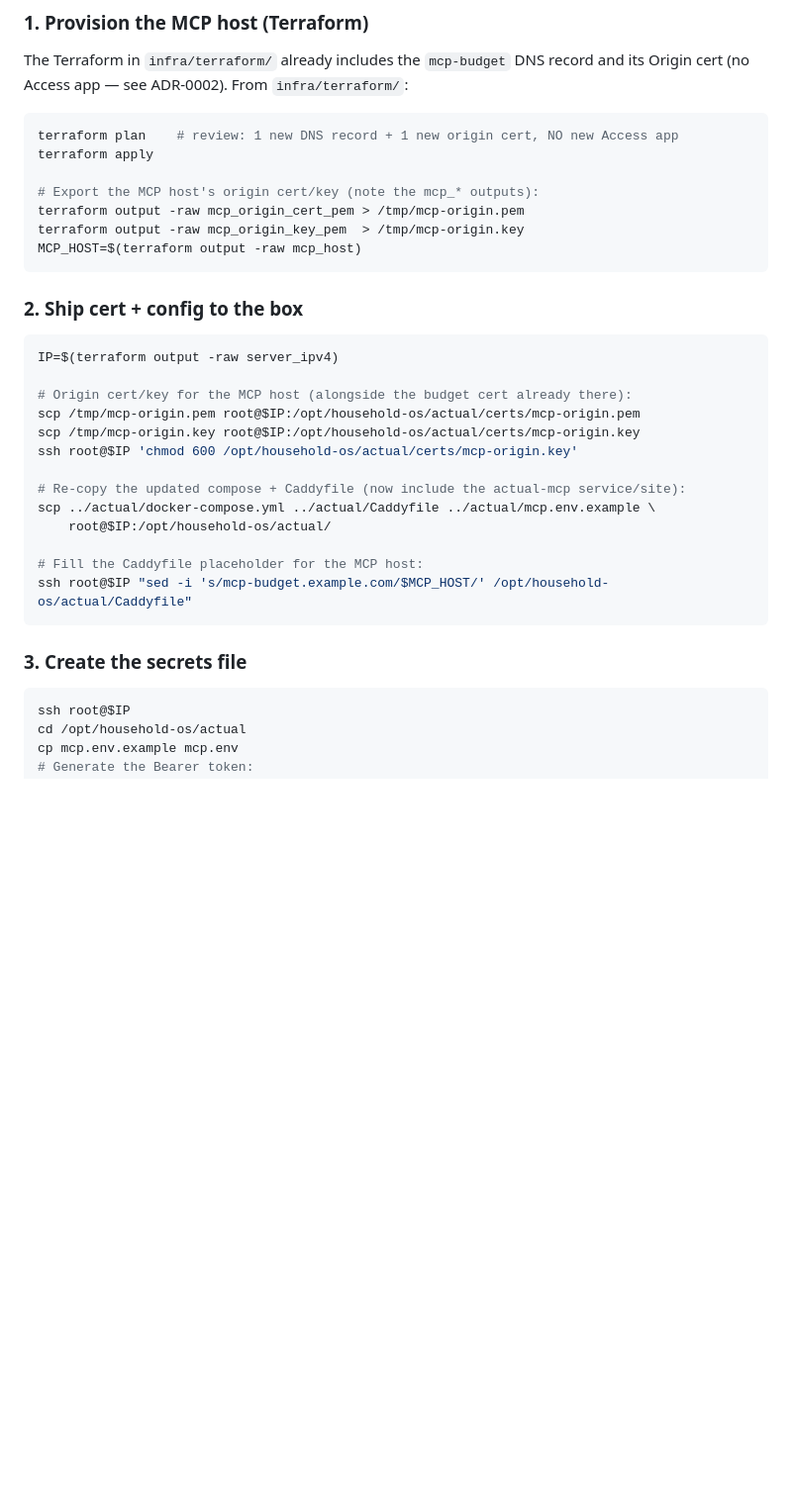
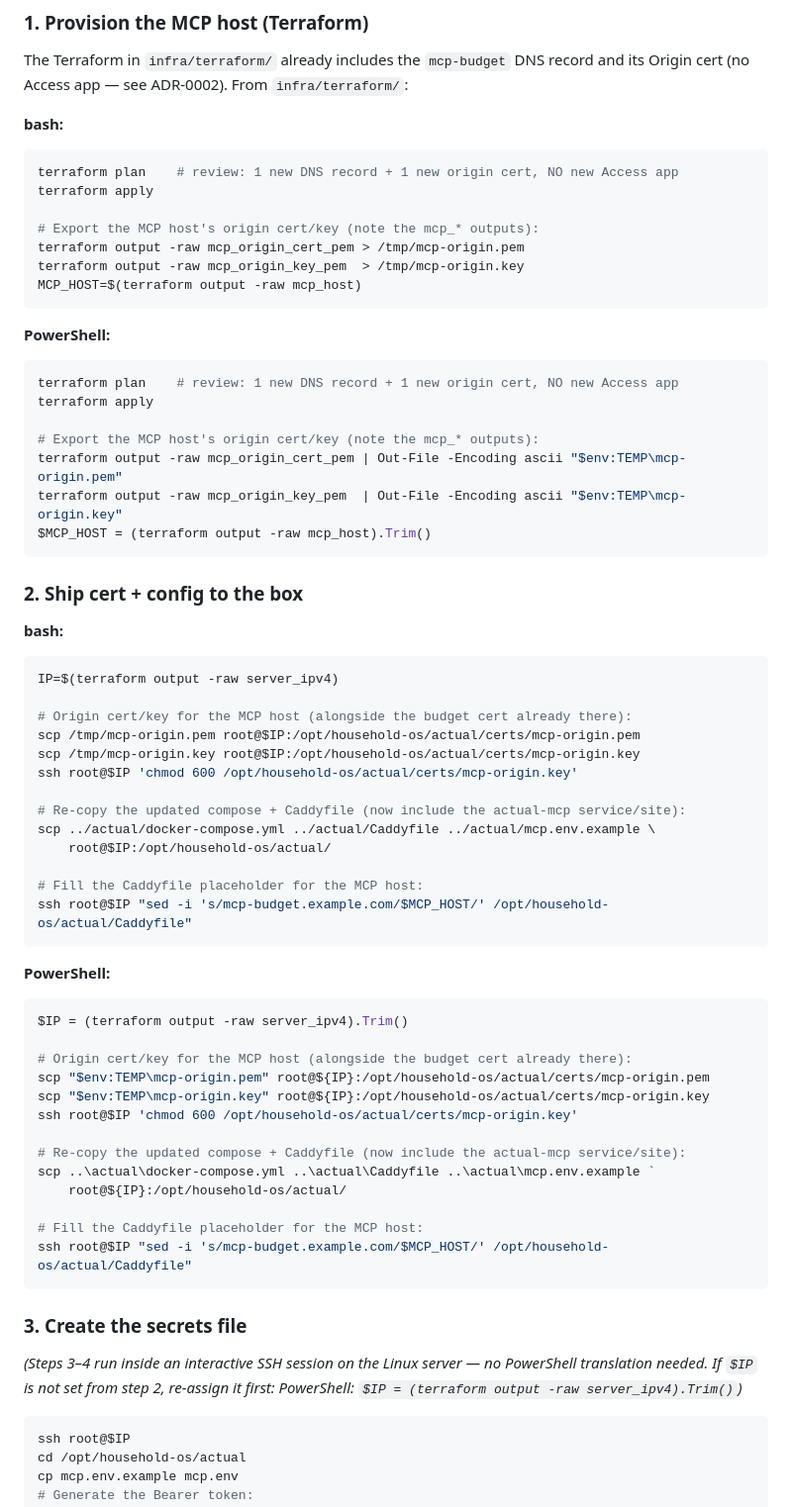
Before and after one commit to kstimp/household-os, a Markdown page: docs/mcp-budget-server.md, the part around the change. Shown at 99% size. GitHub-like rendering; blank space fills up the shorter version.

Commit message:
docs/mcp-budget-server: add PowerShell variants to deploy runbook
Steps 1–2 run locally and use bash-specific syntax; add labeled
PowerShell blocks for each using $env:TEMP\, Out-File -Encoding ascii,
.Trim() on captured outputs, and backtick line continuation. Steps 3–4
run inside an SSH session on Linux and need no translation; add a note
explaining this.

Co-Authored-By: Claude Sonnet 4.6 <noreply@anthropic.com>

````diff
--- a/docs/mcp-budget-server.md
+++ b/docs/mcp-budget-server.md
@@ -116,6 +116,7 @@ Prerequisite: Actual is up (install doc Parts 1–11), and you know your Actual
 The Terraform in `infra/terraform/` already includes the `mcp-budget` DNS record
 and its Origin cert (no Access app — see ADR-0002). From `infra/terraform/`:
 
+**bash:**
 ```bash
 terraform plan    # review: 1 new DNS record + 1 new origin cert, NO new Access app
 terraform apply
@@ -126,8 +127,20 @@ terraform output -raw mcp_origin_key_pem  > /tmp/mcp-origin.key
 MCP_HOST=$(terraform output -raw mcp_host)
 ```
 
+**PowerShell:**
+```powershell
+terraform plan    # review: 1 new DNS record + 1 new origin cert, NO new Access app
+terraform apply
+
+# Export the MCP host's origin cert/key (note the mcp_* outputs):
+terraform output -raw mcp_origin_cert_pem | Out-File -Encoding ascii "$env:TEMP\mcp-origin.pem"
+terraform output -raw mcp_origin_key_pem  | Out-File -Encoding ascii "$env:TEMP\mcp-origin.key"
+$MCP_HOST = (terraform output -raw mcp_host).Trim()
+```
+
 ### 2. Ship cert + config to the box
 
+**bash:**
 ```bash
 IP=$(terraform output -raw server_ipv4)
 
@@ -144,7 +157,26 @@ scp ../actual/docker-compose.yml ../actual/Caddyfile ../actual/mcp.env.example \
 ssh root@$IP "sed -i 's/mcp-budget.example.com/$MCP_HOST/' /opt/household-os/actual/Caddyfile"
 ```
 
+**PowerShell:**
+```powershell
+$IP = (terraform output -raw server_ipv4).Trim()
+
+# Origin cert/key for the MCP host (alongside the budget cert already there):
+scp "$env:TEMP\mcp-origin.pem" root@${IP}:/opt/household-os/actual/certs/mcp-origin.pem
+scp "$env:TEMP\mcp-origin.key" root@${IP}:/opt/household-os/actual/certs/mcp-origin.key
+ssh root@$IP 'chmod 600 /opt/household-os/actual/certs/mcp-origin.key'
+
+# Re-copy the updated compose + Caddyfile (now include the actual-mcp service/site):
+scp ..\actual\docker-compose.yml ..\actual\Caddyfile ..\actual\mcp.env.example `
+    root@${IP}:/opt/household-os/actual/
+
+# Fill the Caddyfile placeholder for the MCP host:
+ssh root@$IP "sed -i 's/mcp-budget.example.com/$MCP_HOST/' /opt/household-os/actual/Caddyfile"
+```
+
 ### 3. Create the secrets file
+
+*(Steps 3–4 run inside an interactive SSH session on the Linux server — no PowerShell translation needed. If `$IP` is not set from step 2, re-assign it first: PowerShell: `$IP = (terraform output -raw server_ipv4).Trim()`)*
 
 ```bash
 ssh root@$IP
````
